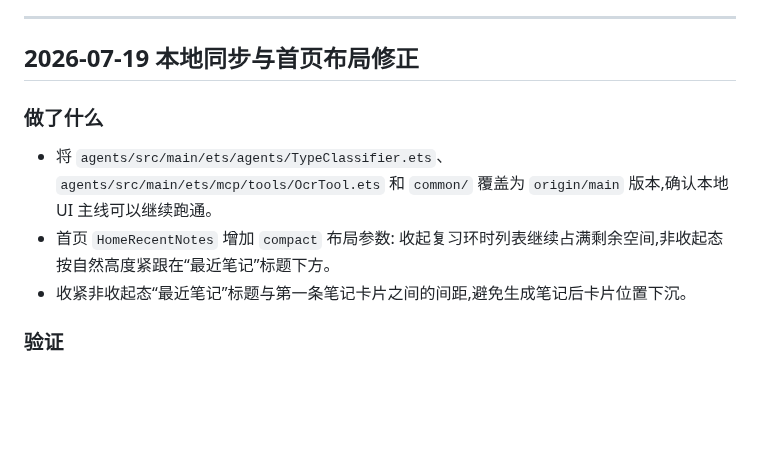
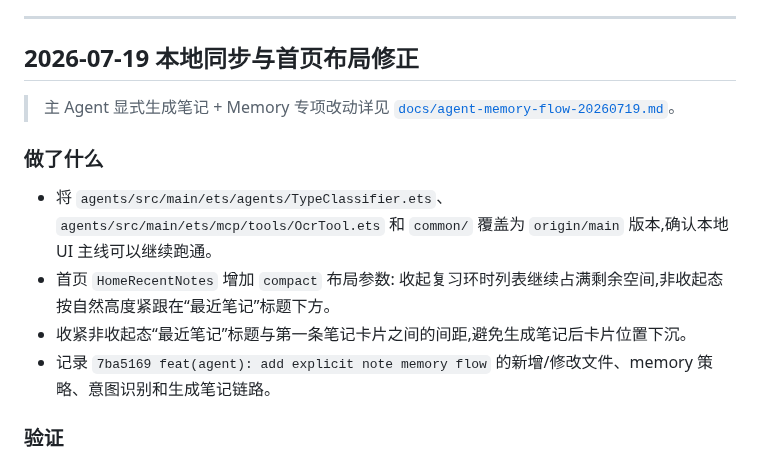
Before and after one commit to YunC-GCT/Math-Mind, a Markdown page: README.md, the part around the change. Drawn GitHub-style; blank space fills up the shorter version.

Commit message:
docs(agent): record memory flow changes

```diff
--- a/README.md
+++ b/README.md
@@ -8,11 +8,14 @@
 
 ## 2026-07-19 本地同步与首页布局修正
 
+> 主 Agent 显式生成笔记 + Memory 专项改动详见 [`docs/agent-memory-flow-20260719.md`](./docs/agent-memory-flow-20260719.md)。
+
 ### 做了什么
 
 - 将 `agents/src/main/ets/agents/TypeClassifier.ets`、`agents/src/main/ets/mcp/tools/OcrTool.ets` 和 `common/` 覆盖为 `origin/main` 版本,确认本地 UI 主线可以继续跑通。
 - 首页 `HomeRecentNotes` 增加 `compact` 布局参数: 收起复习环时列表继续占满剩余空间,非收起态按自然高度紧跟在“最近笔记”标题下方。
 - 收紧非收起态“最近笔记”标题与第一条笔记卡片之间的间距,避免生成笔记后卡片位置下沉。
+- 记录 `7ba5169 feat(agent): add explicit note memory flow` 的新增/修改文件、memory 策略、意图识别和生成笔记链路。
 
 ### 验证
 
```
Also changed, not shown: docs/agent-memory-flow-20260719.md (added, +198 -0 lines).
